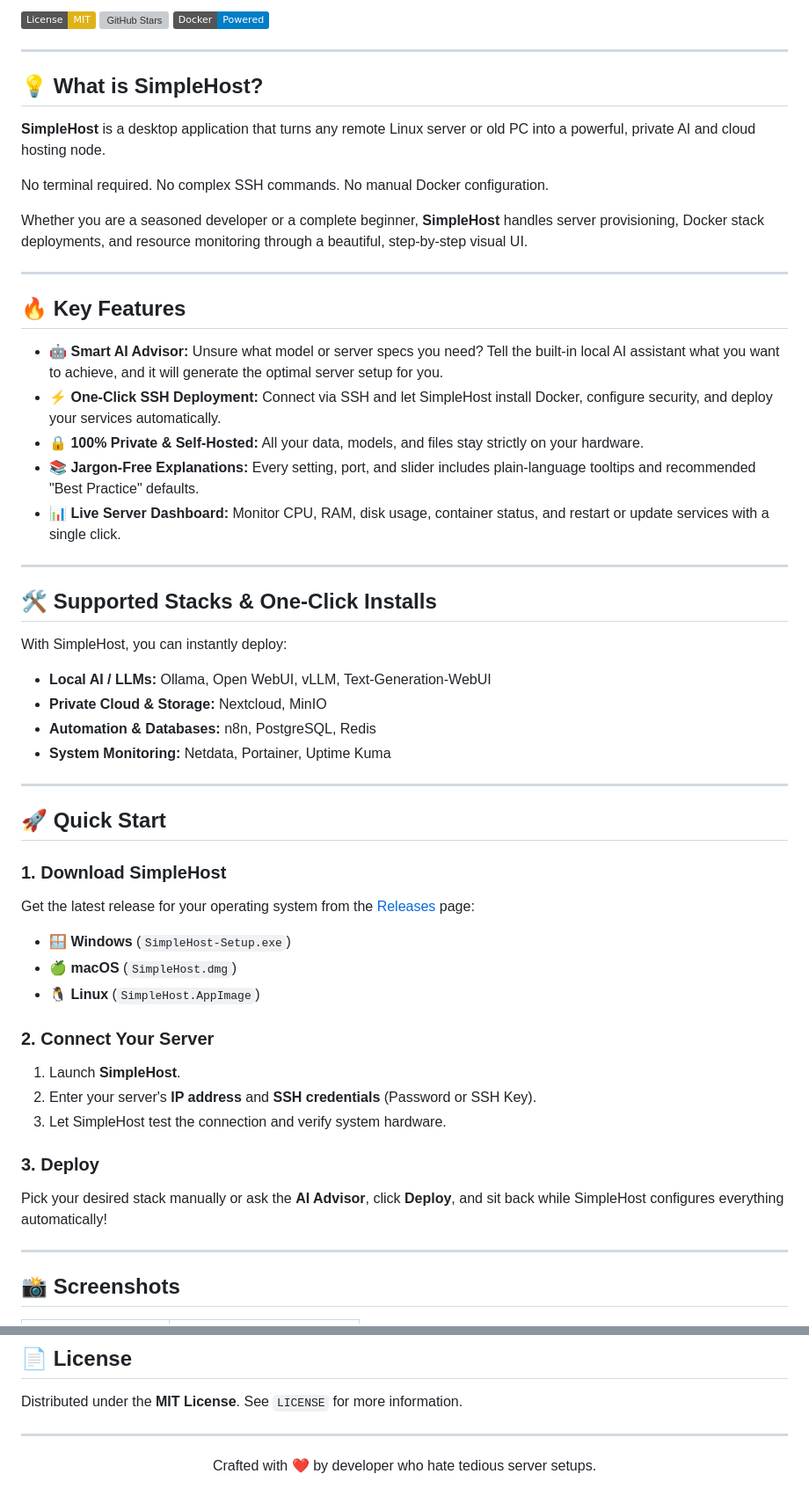
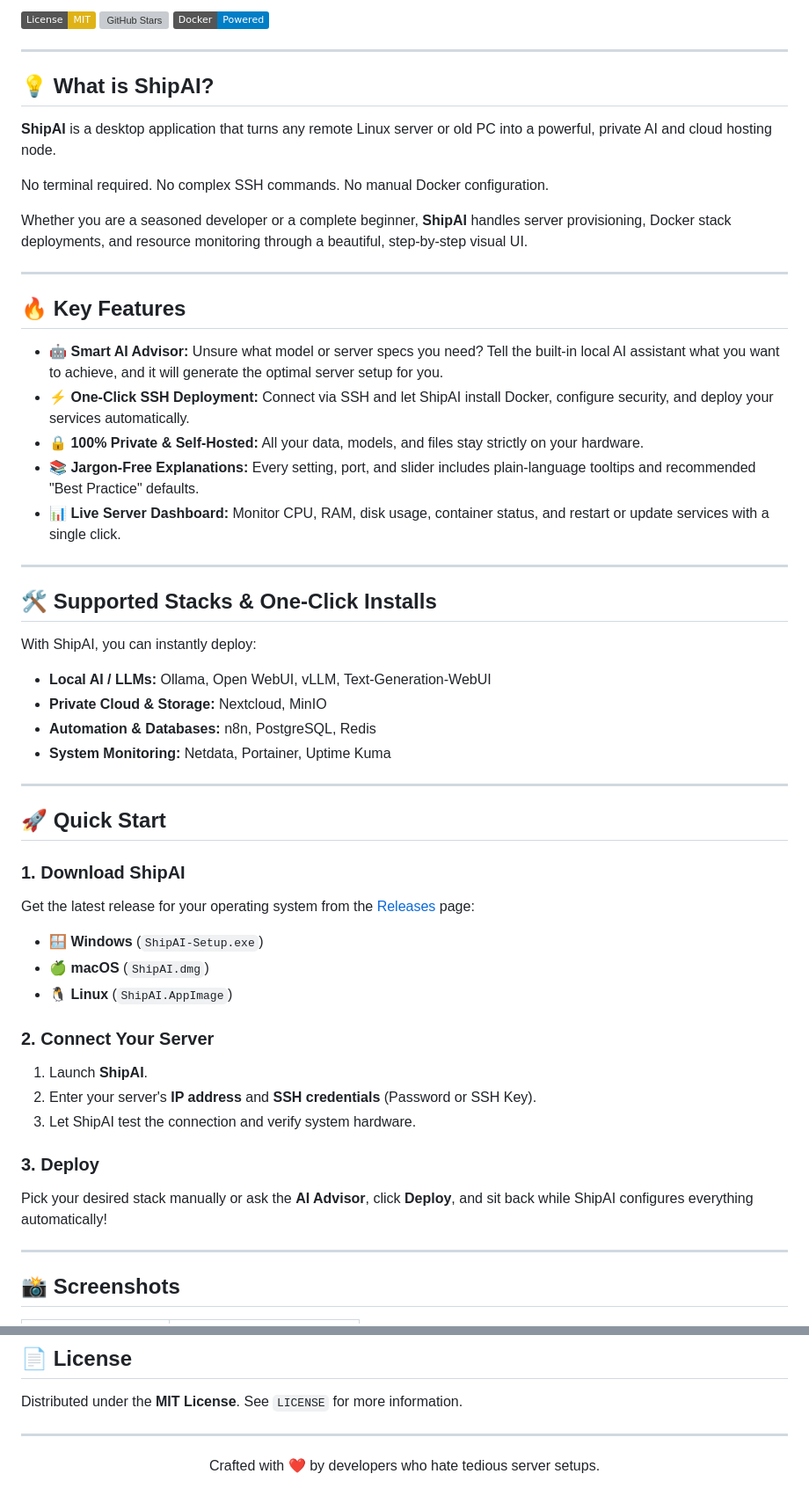
Before and after one commit to Kasper839/ShipAI, a Markdown page: README.md, 2 parts joined by grey strips. Shown at 88% size. GitHub-like rendering; badges without logos; grey boxes are pictures that could not be loaded.

Commit message:
Change name from SimpleHost to ShipAI

```diff
--- a/README.md
+++ b/README.md
@@ -11,20 +9,20 @@
 
 ---
 
-## 💡 What is SimpleHost?
+## 💡 What is ShipAI?
 
-**SimpleHost** is a desktop application that turns any remote Linux server or old PC into a powerful, private AI and cloud hosting node.
+**ShipAI** is a desktop application that turns any remote Linux server or old PC into a powerful, private AI and cloud hosting node.
 
 No terminal required. No complex SSH commands. No manual Docker configuration.
 
-Whether you are a seasoned developer or a complete beginner, **SimpleHost** handles server provisioning, Docker stack deployments, and resource monitoring through a beautiful, step-by-step visual UI.
+Whether you are a seasoned developer or a complete beginner, **ShipAI** handles server provisioning, Docker stack deployments, and resource monitoring through a beautiful, step-by-step visual UI.
 
 ---
 
 ## 🔥 Key Features
 
 * 🤖 **Smart AI Advisor:** Unsure what model or server specs you need? Tell the built-in local AI assistant what you want to achieve, and it will generate the optimal server setup for you.
-* ⚡ **One-Click SSH Deployment:** Connect via SSH and let SimpleHost install Docker, configure security, and deploy your services automatically.
+* ⚡ **One-Click SSH Deployment:** Connect via SSH and let ShipAI install Docker, configure security, and deploy your services automatically.
 * 🔒 **100% Private & Self-Hosted:** All your data, models, and files stay strictly on your hardware.
 * 📚 **Jargon-Free Explanations:** Every setting, port, and slider includes plain-language tooltips and recommended "Best Practice" defaults.
 * 📊 **Live Server Dashboard:** Monitor CPU, RAM, disk usage, container status, and restart or update services with a single click.
@@ -33,7 +31,7 @@ Whether you are a seasoned developer or a complete beginner, **SimpleHost** hand
 
 ## 🛠️ Supported Stacks & One-Click Installs
 
-With SimpleHost, you can instantly deploy:
+With ShipAI, you can instantly deploy:
 
 * **Local AI / LLMs:** Ollama, Open WebUI, vLLM, Text-Generation-WebUI
 * **Private Cloud & Storage:** Nextcloud, MinIO
@@ -44,19 +42,19 @@ With SimpleHost, you can instantly deploy:
 
 ## 🚀 Quick Start
 
-### 1. Download SimpleHost
-Get the latest release for your operating system from the [Releases](https://github.com/your-username/simplehost/releases) page:
-* 🪟 **Windows** (`SimpleHost-Setup.exe`)
-* 🍏 **macOS** (`SimpleHost.dmg`)
-* 🐧 **Linux** (`SimpleHost.AppImage`)
+### 1. Download ShipAI
+Get the latest release for your operating system from the [Releases](https://github.com/Kasper839/ShipAI/releases) page:
+* 🪟 **Windows** (`ShipAI-Setup.exe`)
+* 🍏 **macOS** (`ShipAI.dmg`)
+* 🐧 **Linux** (`ShipAI.AppImage`)
 
 ### 2. Connect Your Server
-1. Launch **SimpleHost**.
+1. Launch **ShipAI**.
 2. Enter your server's **IP address** and **SSH credentials** (Password or SSH Key).
-3. Let SimpleHost test the connection and verify system hardware.
+3. Let ShipAI test the connection and verify system hardware.
 
 ### 3. Deploy
-Pick your desired stack manually or ask the **AI Advisor**, click **Deploy**, and sit back while SimpleHost configures everything automatically!
+Pick your desired stack manually or ask the **AI Advisor**, click **Deploy**, and sit back while ShipAI configures everything automatically!
 
 ---
 
@@ -97,5 +95,5 @@ Distributed under the **MIT License**. See `LICENSE` for more information.
 ---
 
 <p align="center">
-  Crafted with ❤️ by developer who hate tedious server setups.
+  Crafted with ❤️ by developers who hate tedious server setups.
 </p>
```
Also changed, not shown: other parts of README.md (+1 -3 lines).
